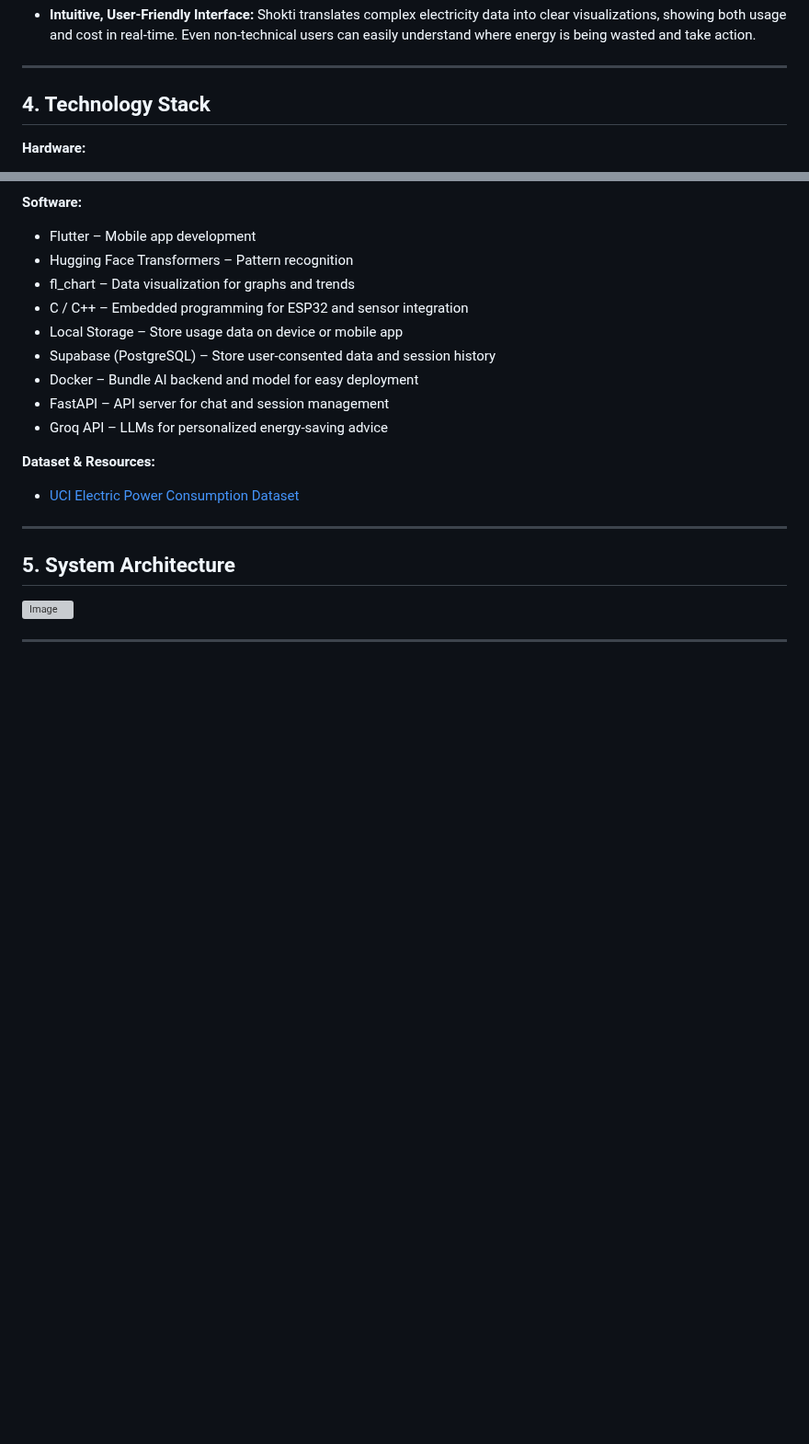
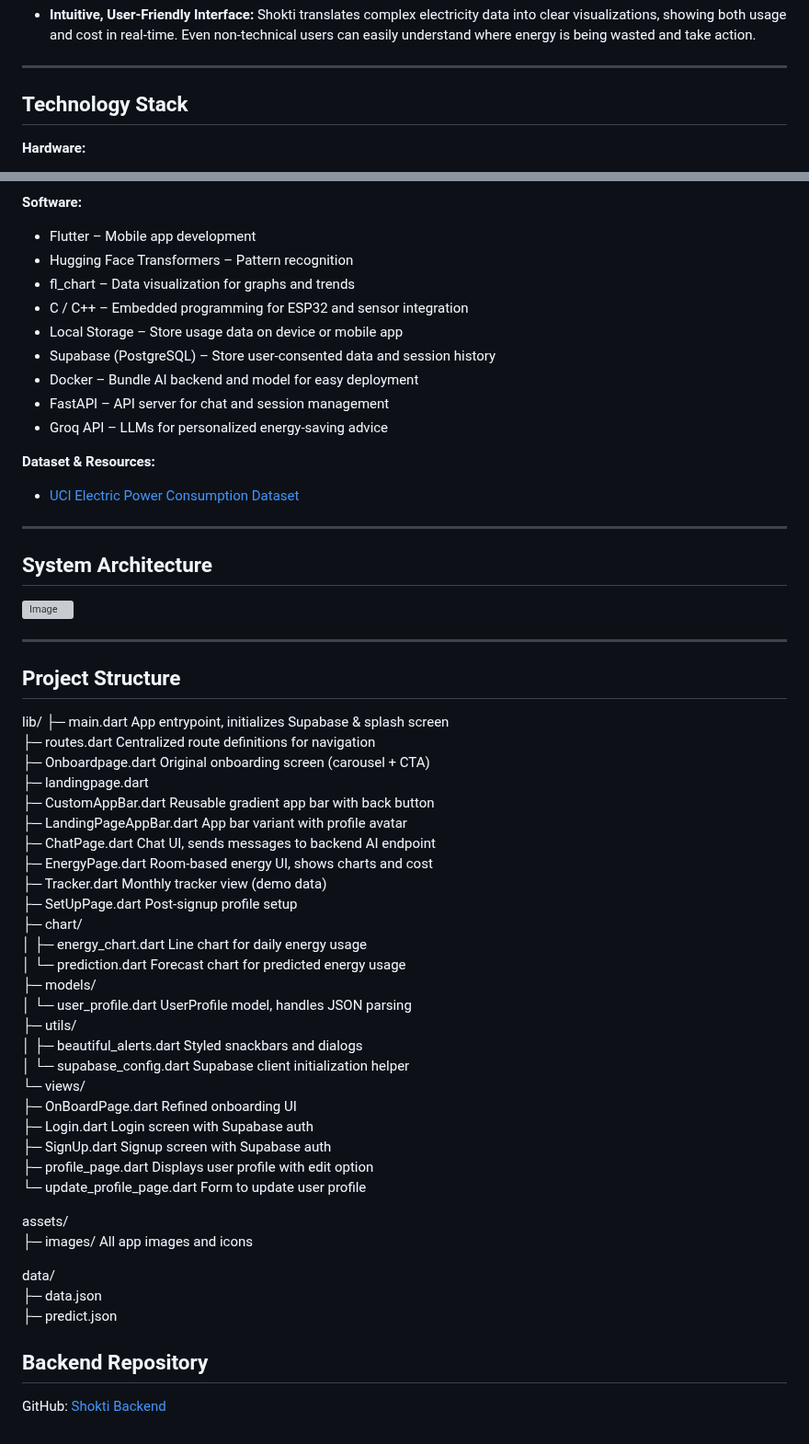
Before and after one commit to srs4929/Shokti_AI-Frontend, a Markdown page: README.md, 2 parts joined by grey strips. Shown at 92% size. Rendered like a GitHub page; blank space fills up the shorter version; grey boxes are pictures that could not be loaded.

```diff
--- a/README.md
+++ b/README.md
@@ -34,7 +34,7 @@ Shokti is an **intelligent energy management system** that combines a compact Io
 
 ---
 
-## 4. Technology Stack
+## Technology Stack
 
 **Hardware:**
 - ESP32 Microcontroller
@@ -57,7 +57,46 @@ Shokti is an **intelligent energy management system** that combines a compact Io
 
 ---
 
-## 5. System Architecture
+## System Architecture
 <img width="3805" height="1993" alt="Image" src="https://github.com/user-attachments/assets/1d750660-7952-4c08-9954-fe8beda7a476" />
 
 ---
+## Project Structure
+
+lib/
+├─ main.dart                     App entrypoint, initializes Supabase & splash screen
+├─ routes.dart                   Centralized route definitions for navigation
+├─ Onboardpage.dart              Original onboarding screen (carousel + CTA)
+├─ landingpage.dart
+├─ CustomAppBar.dart             Reusable gradient app bar with back button
+├─ LandingPageAppBar.dart        App bar variant with profile avatar
+├─ ChatPage.dart                 Chat UI, sends messages to backend AI endpoint
+├─ EnergyPage.dart               Room-based energy UI, shows charts and cost
+├─ Tracker.dart                  Monthly tracker view (demo data)
+├─ SetUpPage.dart                Post-signup profile setup
+├─ chart/
+│  ├─ energy_chart.dart          Line chart for daily energy usage
+│  └─ prediction.dart            Forecast chart for predicted energy usage
+├─ models/
+│  └─ user_profile.dart          UserProfile model, handles JSON parsing
+├─ utils/
+│  ├─ beautiful_alerts.dart      Styled snackbars and dialogs
+│  └─ supabase_config.dart       Supabase client initialization helper
+└─ views/
+   ├─ OnBoardPage.dart           Refined onboarding UI
+   ├─ Login.dart                 Login screen with Supabase auth
+   ├─ SignUp.dart                Signup screen with Supabase auth
+   ├─ profile_page.dart          Displays user profile with edit option
+   └─ update_profile_page.dart   Form to update user profile
+
+assets/
+├─ images/                       All app images and icons
+
+data/
+├─ data.json
+├─ predict.json
+
+
+## Backend Repository
+
+GitHub: [Shokti Backend](https://github.com/srs4929/Shokti_chat_backend.git)
```
Also changed, not shown: other parts of README.md (+3 -3 lines).
